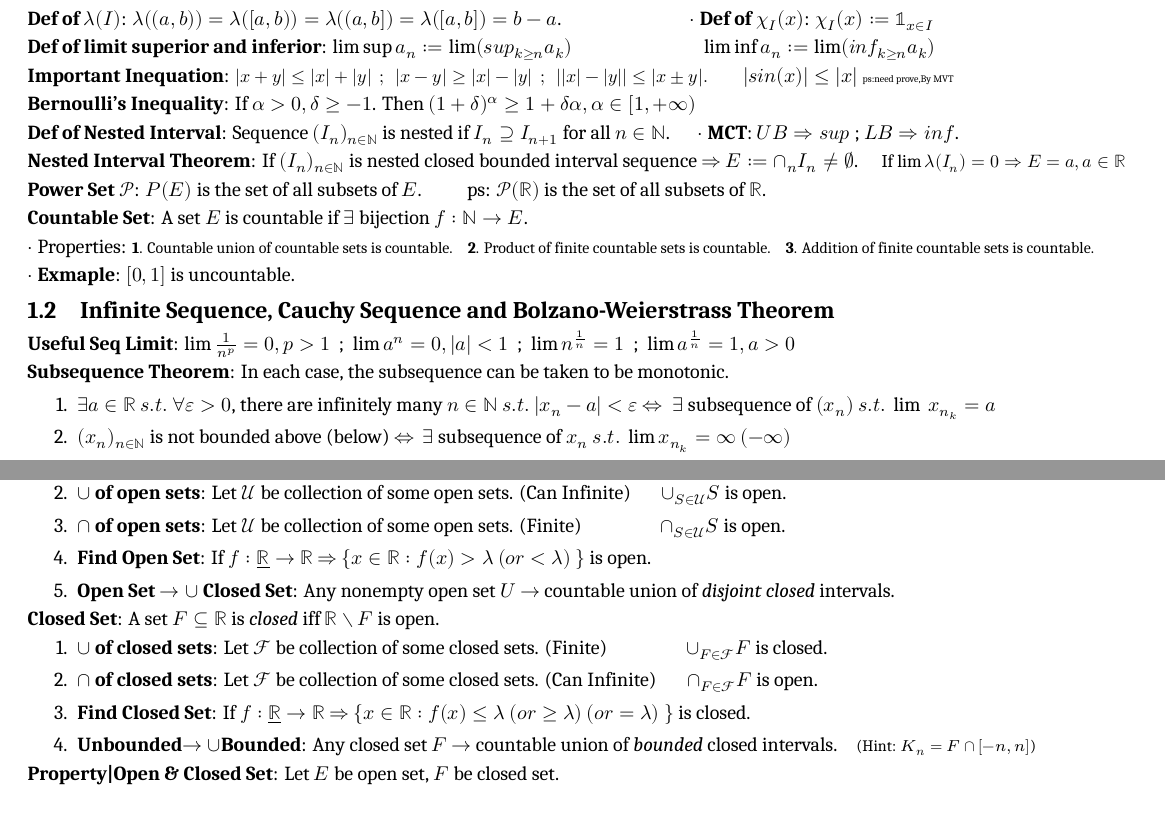
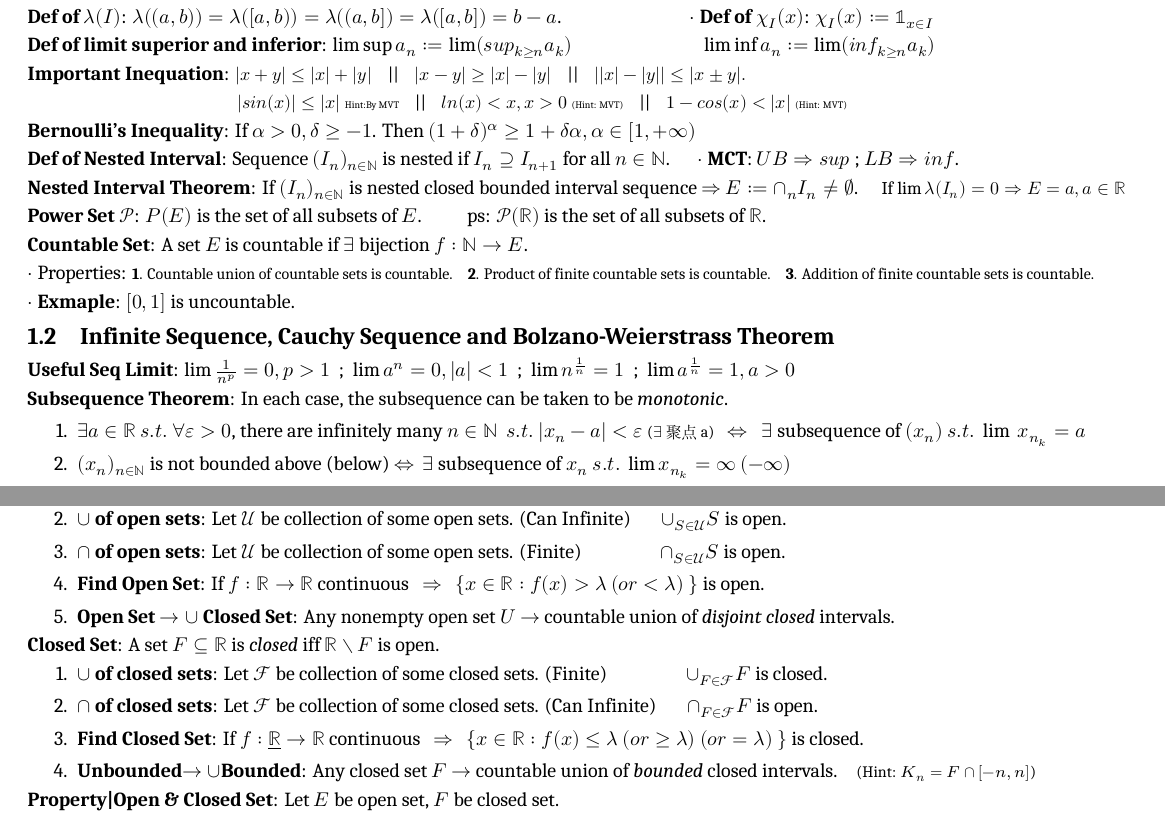
Before and after one commit to zhoujasper/Edin_Year3_Semester1_Notes, a LaTeX document (HAna/Note/HAna Note.tex): two parts of pages 1 and 3 of 4, joined at a grey line, cut so that both start at the same text. Compiled offline with XeLaTeX; a missing font is replaced by an installed copy or a similar font.

Commit message:
v1.2.6 Update SMe Note.tex and HDE Note.tex

```diff
--- a/HAna/Note/HAna Note.tex
+++ b/HAna/Note/HAna Note.tex
@@ -68,7 +68,9 @@
 
 \textbf{Def of limit superior and inferior}: $\limsup a_n:=\lim(sup_{k\geq n}a_k)$ \ \ \ \ \ \ \ \ \ \ \ \ \ \  \ \ \ \ \ \ \ \ \ \ \ \ \ \ \ $\liminf a_n:=\lim(inf_{k\geq n}a_k)$
 
-\textbf{Important Inequation}: {\small $|x+y|\leq|x|+|y| \ \ ; \ \ |x-y|\geq|x|-|y| \ \ ; \ \ ||x|-|y|| \leq|x \pm y|.$} \ \ \ \ \ \ \ $|sin(x)|\leq |x|$ {\tiny ps:need prove,By MVT}
+\textbf{Important Inequation}: {\small $|x+y|\leq|x|+|y|$ \ \ \ || \ \ \ $|x-y|\geq|x|-|y|$ \ \ \ || \ \ \ $||x|-|y|| \leq|x \pm y|.$}
+
+\hspace{103pt} {\small $|sin(x)|\leq |x|$ {\tiny Hint:By MVT} \ \ \ || \ \ \ $ln(x)<x,x>0$ {\tiny (Hint: MVT)} \ \ \ || \ \ \ $1-cos(x)<|x|$ {\tiny (Hint: MVT)}}
 
 \textbf{Bernoulli's Inequality}: If $\alpha>0,\delta\geq-1$. Then $(1+\delta)^\alpha\geq 1+\delta\alpha,\alpha\in[1,+\infty)$
 
@@ -89,9 +91,9 @@ $\cdot$ \textbf{Exmaple}: $[0,1]$ is uncountable.
 
 \textbf{Useful Seq Limit}: $\lim \frac{1}{n^p}=0,p>1$ \ ; \ $\lim a^n=0,|a|<1$ \ ; \ $\lim n^\frac{1}{n}=1$ \ ; \ $\lim a^\frac{1}{n}=1,a>0$
 
-\textbf{Subsequence Theorem}: In each case, the subsequence can be taken to be monotonic.
+\textbf{Subsequence Theorem}: In each case, the subsequence can be taken to be \textit{monotonic}.
 \begin{enumerate}[itemsep=-2pt, topsep=-2pt]
-    \item $\exists a \in \mathbb{R} \ s.t. \ \forall \varepsilon > 0$, there are infinitely many $n \in \mathbb{N} \ s.t. \ |x_n - a|<\varepsilon$ $\Leftrightarrow \ \exists$ subsequence of $(x_n) \ s.t. \ \lim\ x_{n_k}=a$
+    \item $\exists a \in \mathbb{R} \ s.t. \ \forall \varepsilon > 0$, there are infinitely many $n \in \mathbb{N} \ \ s.t. \ |x_n - a|<\varepsilon$ {\footnotesize ($\exists$ 聚点a)} \ \ $\Leftrightarrow \ \ \exists$ subsequence of $(x_n) \ s.t. \ \lim\ x_{n_k}=a$
     \item $(x_n)_{n \in \mathbb{N}}$ is not bounded above (below) $\Leftrightarrow$ \ $\exists$ subsequence of $x_n \ s.t. \ \lim x_{n_k}=\infty \ (-\infty)$
     \item If $\lim x_n=L \Rightarrow \forall x_{n_k} \ , \lim x_{n_k}=L$
 \end{enumerate}
@@ -267,7 +269,7 @@ $\cdot$ {\footnotesize Not all infinitely differentiable functions are real anal
     \item \textbf{Structure of open sets}: If $S$ is a nonempty open set \ $\Leftrightarrow$ \ $S$ = \textit{unique} \underline{countable} \textit{union} of \underline{disjoint} \textit{open intervals}. {\tiny ps:即 open set = $\cup$ open intervals}
     \item \textbf{$\cup$ of open sets}: Let $\mathcal{U}$ be collection of some open sets. (Can Infinite) \ \ \ \ \ \ $\cup_{S\in\mathcal{U}}S$ is open.
     \item \textbf{$\cap$ of open sets}: Let $\mathcal{U}$ be collection of some open sets. (Finite) \ \ \ \ \ \ \ \ \ \ \ \ \ \ \ \ \ $\cap_{S\in\mathcal{U}}S$ is open.
-    \item \textbf{Find Open Set}: If $f:\underline{\mathbb{R}}\to\mathbb{R}$ $\Rightarrow$ $\{x\in\mathbb{R}:f(x)>\lambda \ (or <\lambda) \ \}$ is open.
+    \item \textbf{Find Open Set}: If $f:\mathbb{R}\to\mathbb{R}$ continuous \ \ $\Rightarrow$ \ \ $\{x\in\mathbb{R}:f(x)>\lambda \ (or <\lambda) \ \}$ is open.
     \item \textbf{Open Set $\to\cup$ Closed Set}: Any nonempty open set $U$ $\to$ countable union of \textit{disjoint closed} intervals.
 \end{enumerate}
 
@@ -276,7 +278,7 @@ $\cdot$ {\footnotesize Not all infinitely differentiable functions are real anal
 \begin{enumerate}[itemsep=-2pt, topsep=-2pt]
     \item \textbf{$\cup$ of closed sets}: Let $\mathcal{F}$ be collection of some closed sets. (Finite) \ \ \ \ \ \ \ \ \ \ \ \ \ \ \ \ \ $\cup_{F\in\mathcal{F}}F$ is closed.
     \item \textbf{$\cap$ of closed sets}: Let $\mathcal{F}$ be collection of some closed sets. (Can Infinite) \ \ \ \ \ \ $\cap_{F\in\mathcal{F}}F$ is open.
-    \item \textbf{Find Closed Set}: If $f:\underline{\mathbb{R}}\to\mathbb{R}$ $\Rightarrow$ $\{x\in\mathbb{R}:f(x)\leq\lambda \ (or\geq\lambda) \ (or =\lambda) \ \}$ is closed.
+    \item \textbf{Find Closed Set}: If $f:\underline{\mathbb{R}}\to\mathbb{R}$ continuous \ \ $\Rightarrow$ \ \ $\{x\in\mathbb{R}:f(x)\leq\lambda \ (or\geq\lambda) \ (or =\lambda) \ \}$ is closed.
     \item \textbf{Unbounded$\to\cup$Bounded}: Any closed set $F$ $\to$ countable union of \textit{bounded} closed intervals. \ \ \ {\footnotesize (Hint: $K_n=F\cap[-n,n]$)}
 \end{enumerate}
 
```
Also changed, not shown: HDE/Note/HDE Note.tex (+2 -0 lines), SMe/Note/SMe Note.tex (+2 -0 lines), HAna/Note/HAna Note.pdf, HDE/Note/HDE Note.pdf, HAna/Note/HAna Note.tex (1 more changed lines), 5 other files.
